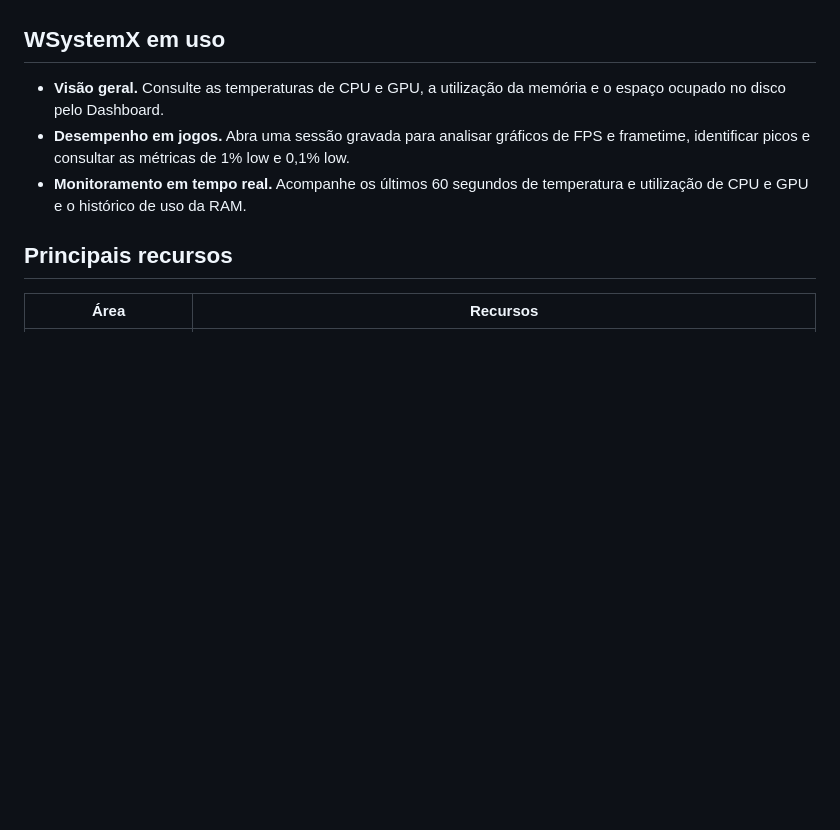
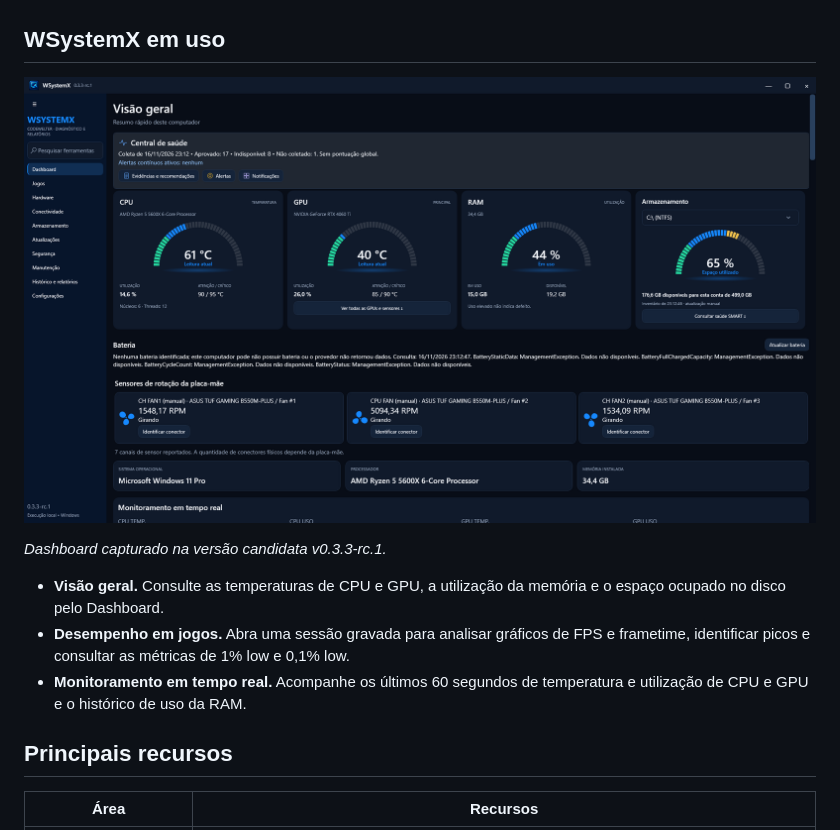
Before and after one commit to FelipeWelter/WSystemX-Releases, a Markdown page: README.md, the part around the change. GitHub-like rendering; pictures changed too: docs/images/dashboard-v0.3.3-rc.1.png (added); folded sections open; blank space fills up the shorter version.

Commit message:
Adiciona captura atualizada do dashboard do WSystemX [skip ci]

```diff
--- a/README.md
+++ b/README.md
@@ -23,6 +23,10 @@ Este é o **repositório público oficial de distribuição**. O código-fonte e
 </details>
 
 ## WSystemX em uso
+
+![Dashboard do WSystemX com a Central de saúde e indicadores de CPU, GPU, RAM e armazenamento](docs/images/dashboard-v0.3.3-rc.1.png)
+
+*Dashboard capturado na versão candidata v0.3.3-rc.1.*
 
 - **Visão geral.** Consulte as temperaturas de CPU e GPU, a utilização da memória e o espaço ocupado no disco pelo Dashboard.
 - **Desempenho em jogos.** Abra uma sessão gravada para analisar gráficos de FPS e frametime, identificar picos e consultar as métricas de 1% low e 0,1% low.
```
